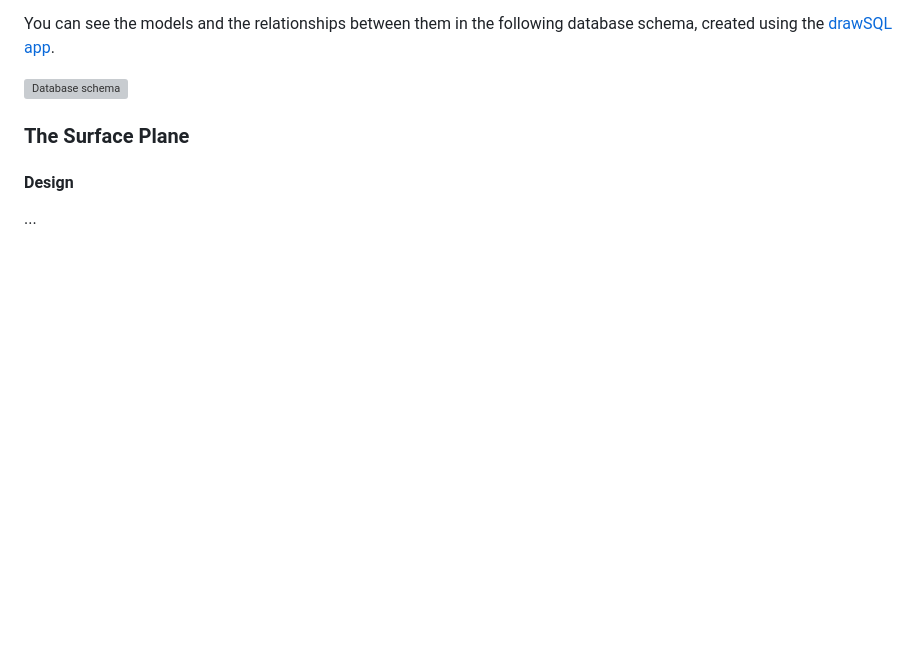
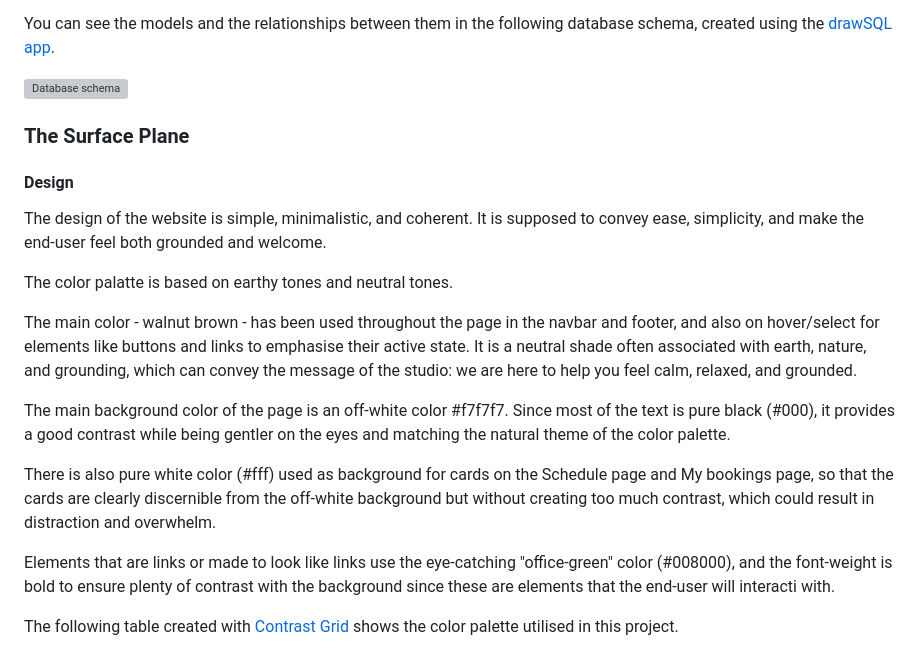
Before and after one commit to Agnieszka-21/namaste-django, a Markdown page: README.md, the part around the change printed below. Drawn GitHub-style; blank space fills up the shorter version; grey boxes are pictures that could not be loaded.

```diff
--- a/README.md
+++ b/README.md
@@ -238,4 +238,17 @@ You can see the models and the relationships between them in the following datab
 ### The Surface Plane
 
 #### Design
-...
+The design of the website is simple, minimalistic, and coherent. It is supposed to convey ease, simplicity, and make the end-user feel both grounded and welcome.
+
+The color palatte is based on earthy tones and neutral tones.
+
+The main color - walnut brown - has been used throughout the page in the navbar and footer, and also on hover/select for elements like buttons and links to emphasise their active state. It is a neutral shade often associated with earth, nature, and grounding, which can convey the message of the studio: we are here to help you feel calm, relaxed, and grounded.
+
+The main background color of the page is an off-white color #f7f7f7. Since most of the text is pure black (#000), it provides a good contrast while being gentler on the eyes and matching the natural theme of the color palette.
+
+There is also pure white color (#fff) used as background for cards on the Schedule page and My bookings page, so that the cards are clearly discernible from the off-white background but without creating too much contrast, which could result in distraction and overwhelm.
+
+Elements that are links or made to look like links use the eye-catching "office-green" color (#008000), and the font-weight is bold to ensure plenty of contrast with the background since these are elements that the end-user will interacti with.
+
+The following table created with [Contrast Grid](https://contrast-grid.eightshapes.com/) shows the color palette utilised in this project.
+
```
Also changed, not shown: other parts of README.md (+35 -32 lines), assets/screenshots/contrast_grid.png (added).
